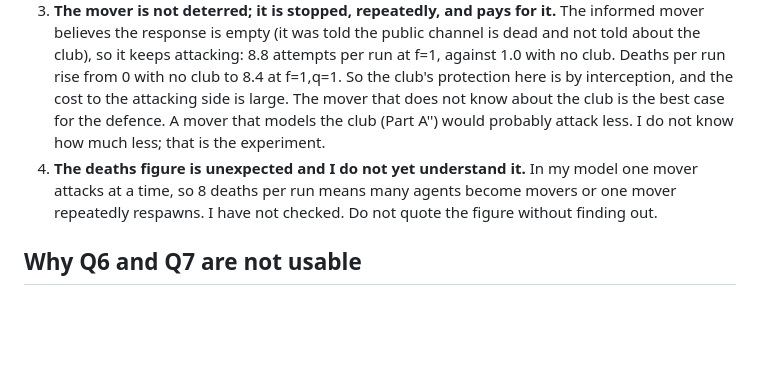
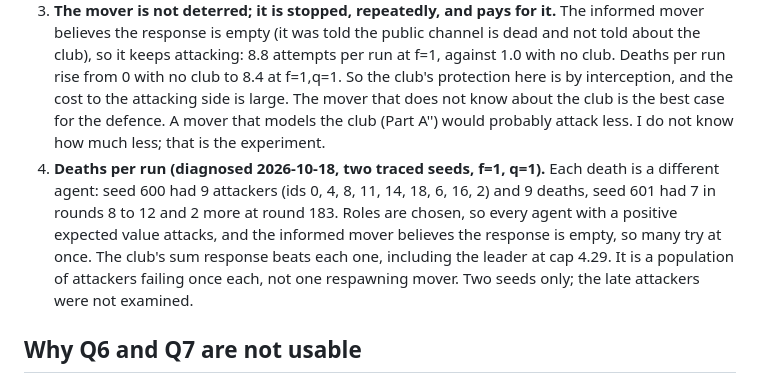
Before and after one commit to oasis-main/alignment_research, a Markdown page: priced_defection/RESULTS_PASS11A2_2026-10-17.md, the part around the change. Drawn GitHub-style; blank space fills up the shorter version.

```diff
--- a/priced_defection/RESULTS_PASS11A2_2026-10-17.md
+++ b/priced_defection/RESULTS_PASS11A2_2026-10-17.md
@@ -29,7 +29,7 @@ Gap +0.433, paired CI [0.30, 0.55]. The informed mover, told the public channel
 1. **A member-only channel repairs a dead public channel in proportion to how many members there are.** At q = 1 takeover goes 1.00, 0.92, 0.52, 0.13, 0.02 as the club grows from none to everyone. Delivery is exactly what the mechanics predict (Q3). Reading: with a sum response, protection tracks the delivered capability roughly linearly. The convexity guess (Q2) is not supported, though my CI cannot exclude mild convexity either way.
 2. **Both membership and reliability matter**, with membership slightly ahead (Q5, borderline).
 3. **The mover is not deterred; it is stopped, repeatedly, and pays for it.** The informed mover believes the response is empty (it was told the public channel is dead and not told about the club), so it keeps attacking: 8.8 attempts per run at f=1, against 1.0 with no club. Deaths per run rise from 0 with no club to 8.4 at f=1,q=1. So the club's protection here is by interception, and the cost to the attacking side is large. The mover that does not know about the club is the best case for the defence. A mover that models the club (Part A'') would probably attack less. I do not know how much less; that is the experiment.
-4. **The deaths figure is unexpected and I do not yet understand it.** In my model one mover attacks at a time, so 8 deaths per run means many agents become movers or one mover repeatedly respawns. I have not checked. Do not quote the figure without finding out.
+4. **Deaths per run (diagnosed 2026-10-18, two traced seeds, f=1, q=1).** Each death is a different agent: seed 600 had 9 attackers (ids 0, 4, 8, 11, 14, 18, 6, 16, 2) and 9 deaths, seed 601 had 7 in rounds 8 to 12 and 2 more at round 183. Roles are chosen, so every agent with a positive expected value attacks, and the informed mover believes the response is empty, so many try at once. The club's sum response beats each one, including the leader at cap 4.29. It is a population of attackers failing once each, not one respawning mover. Two seeds only; the late attackers were not examined.
 
 ## Why Q6 and Q7 are not usable
 
```
Also changed, not shown: priced_defection/README.md (+13 -6 lines).
